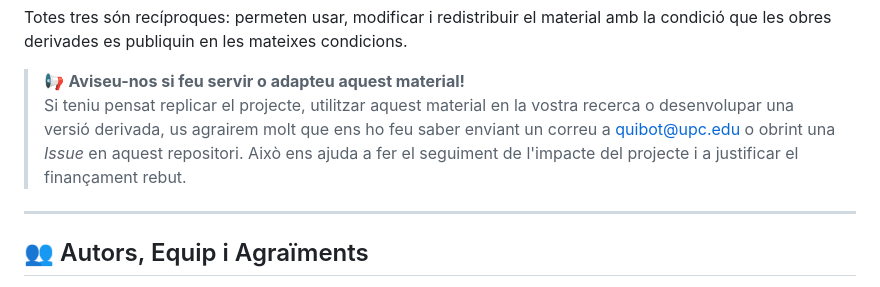
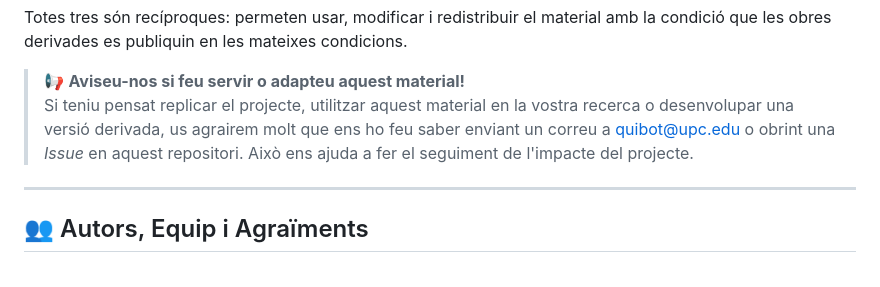
Before and after one commit to quibot-dev/QuiBot-3DgesturesApp, a Markdown page: README.md, the part around the change. Drawn GitHub-style.

```diff
--- a/README.md
+++ b/README.md
@@ -115,7 +115,7 @@ material amb la condició que les obres derivades es publiquin en les mateixes
 condicions.
 
 > 📢 **Aviseu-nos si feu servir o adapteu aquest material!**
-> Si teniu pensat replicar el projecte, utilitzar aquest material en la vostra recerca o desenvolupar una versió derivada, us agrairem molt que ens ho feu saber enviant un correu a [quibot@upc.edu](mailto:quibot@upc.edu) o obrint una *Issue* en aquest repositori. Això ens ajuda a fer el seguiment de l'impacte del projecte i a justificar el finançament rebut.
+> Si teniu pensat replicar el projecte, utilitzar aquest material en la vostra recerca o desenvolupar una versió derivada, us agrairem molt que ens ho feu saber enviant un correu a [quibot@upc.edu](mailto:quibot@upc.edu) o obrint una *Issue* en aquest repositori. Això ens ajuda a fer el seguiment de l'impacte del projecte.
 
 ---
 
```
